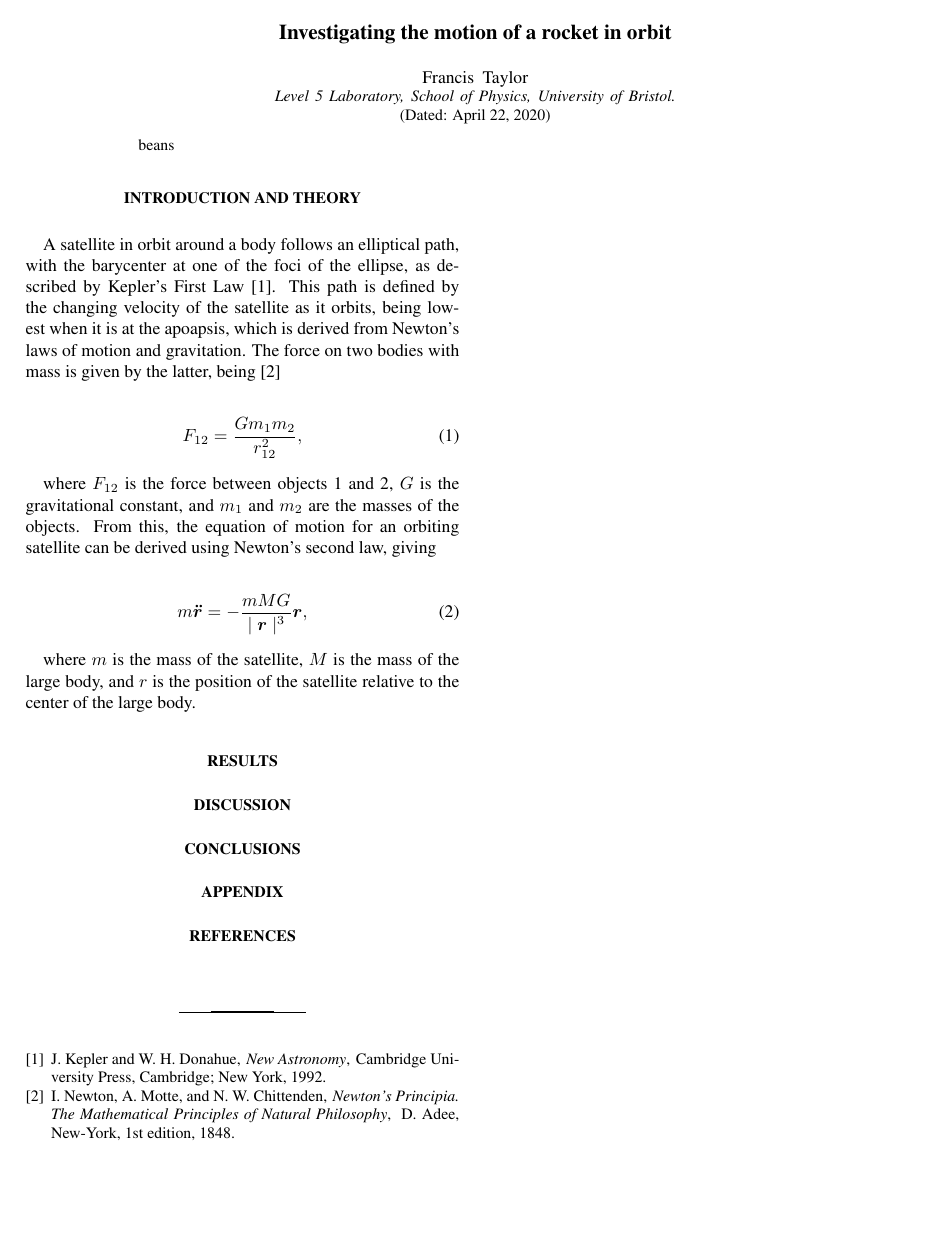
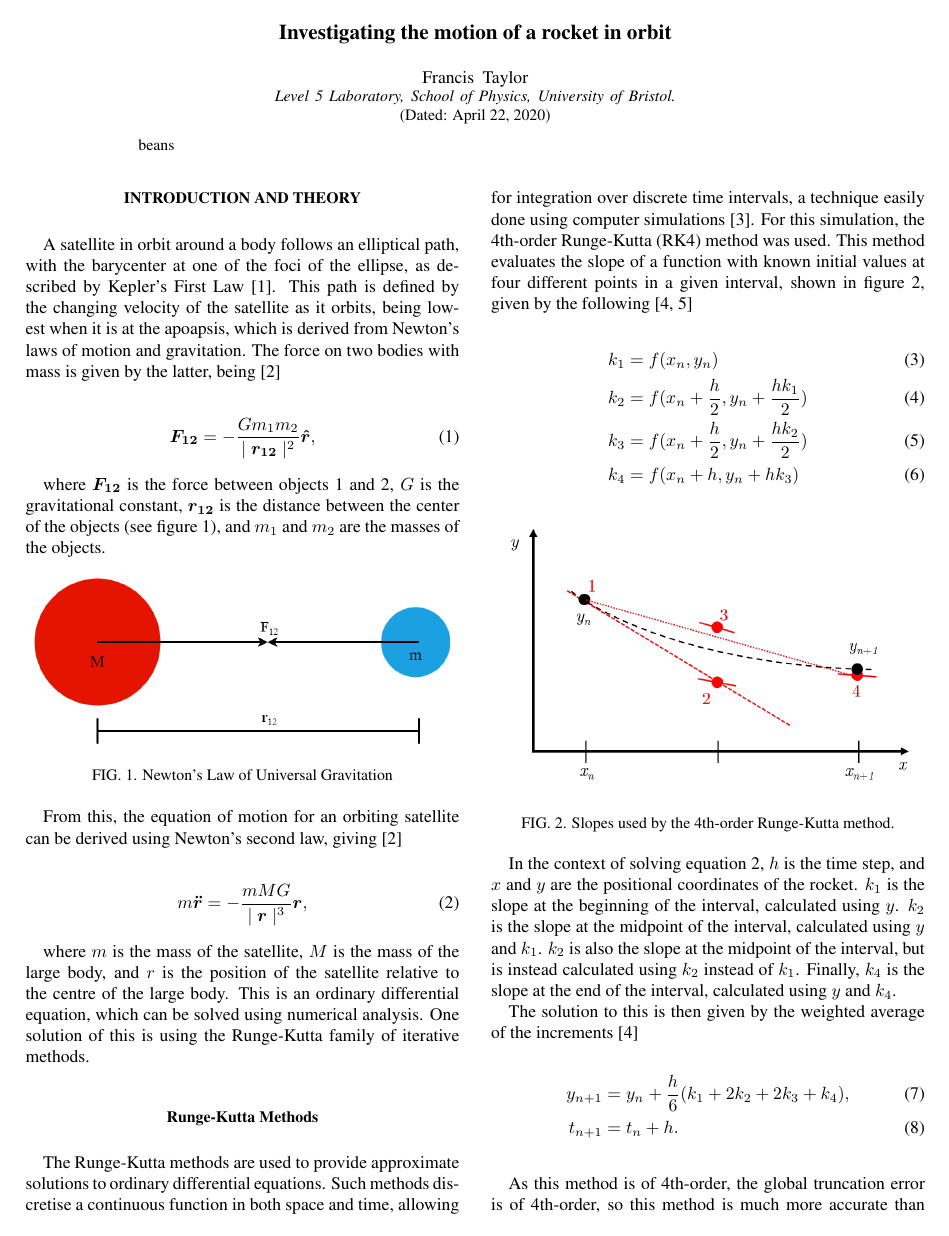
Before and after one commit to franc-ist/physics-projects, a LaTeX problem sheet (Projects/Exercise 4/report.tex): the whole page before the commit and page 1 of 2 after it. Compiled offline with pdfLaTeX.

Commit message:
Report Theory finished
probably. i can't really be bothered to do more

```diff
--- a/Projects/Exercise 4/report.tex
+++ b/Projects/Exercise 4/report.tex
@@ -1,10 +1,12 @@
 \documentclass[twocolumn,prl,nobalancelastpage,aps,10pt]{revtex4-1}
 %\documentclass[rmp,preprint]{revtex4-1}
-\usepackage{graphicx,bm,times}
+\usepackage{graphicx,bm,times, amsmath}
 
 \usepackage{float} %useful to structure the figures if they're not going where you'd like them to. When beginning a figure environment with "\begin{figure}" add An H to the end to make the placement more forceful like "\begin{figure}[H]"
 
 \usepackage{gensymb} %has some extra symbols like the degree symbol
+
+\graphicspath{{figures/}}
 
 \begin{document}
 
@@ -28,13 +30,48 @@
 A satellite in orbit around a body follows an elliptical path, with the barycenter at one of the foci of the ellipse, as described by Kepler's First Law \cite{Kepler1992}. This path is defined by the changing velocity of the satellite as it orbits, being lowest when it is at the apoapsis,  which is derived from Newton's laws of motion and gravitation. The force on two bodies with mass is given by the latter, being \cite{Newton1848}
 
 \begin{equation}\label{universalGravitation}
-	F_{12} = \frac{G m_{1}m_{2}}{r_{12}^{2}} ,
+	\bm{F_{12}} = - \frac{G m_{1}m_{2}}{\mid\bm{r_{12}}\mid^{2}}\bm{\hat{r}} ,
 \end{equation}
 
-where $F_{12}$ is the force between objects 1 and 2, $G$ is the gravitational constant, and $m_{1}$ and $m_{2}$ are the masses of the objects. From this, the equation of motion for an orbiting satellite can be derived using Newton's second law, giving
+where $\bm{F_{12}}$ is the force between objects 1 and 2, $G$ is the gravitational constant, $\bm{r_{12}}$ is the distance between the center of the objects (see figure \ref{gravitationFigure}), and $m_{1}$ and $m_{2}$ are the masses of the objects.
+
+\begin{figure}[h!]
+\includegraphics*[width=0.96\linewidth,clip]{newtonGravitation}
+\caption{Newton's Law of Universal Gravitation} \label{gravitationFigure}
+\end{figure}
+
+From this, the equation of motion for an orbiting satellite can be derived using Newton's second law, giving \cite{Newton1848}
 
 \begin{equation}\label{equationMotion}
-m \boldsymbol{\ddot{r}} = - \frac{mMG}{\mid\boldsymbol{r}\mid^{3}}\boldsymbol{r} ,
+m \bm{\ddot{r}} = - \frac{mMG}{\mid\bm{r}\mid^{3}}\bm{r} ,
 \end{equation}
 
-where $m$ is the mass of the satellite, $M$ is the mass of the large body, and $r$ is the position of the satellite relative to the center of the large body.
+where $m$ is the mass of the satellite, $M$ is the mass of the large body, and $r$ is the position of the satellite relative to the centre of the large body. This is an ordinary differential equation, which can be solved using numerical analysis. One solution of this is using the Runge-Kutta family of iterative methods.
+
+\subsection{Runge-Kutta Methods}
+
+The Runge-Kutta methods are used to provide approximate solutions to ordinary differential equations. Such methods discretise a continuous function in both space and time, allowing for integration over discrete time intervals, a technique easily done using computer simulations \cite{DeVries2011}. For this simulation, the 4th-order Runge-Kutta (RK4) method was used. This method evaluates the slope of a function with known initial values at four different points in a given interval, shown in figure \ref{rk4SlopesFigure}, given by the following \cite{Press2007, Atkinson1989}
+
+
+\begin{align}
+k_{1}& = f(x_{n}, y_{n}) \\
+k_{2}& = f(x_{n} + \frac{h}{2}, y_{n} + \frac{hk_{1}}{2})\\
+k_{3}& = f(x_{n} + \frac{h}{2}, y_{n} + \frac{hk_{2}}{2})\\
+k_{4}& = f(x_{n} + h, y_{n} + hk_{3})
+\end{align}
+
+\begin{figure}[ht]
+	\includegraphics*[width=0.96\linewidth,clip]{rk4Slopes}
+	\caption{Slopes used by the 4th-order Runge-Kutta method.} \label{rk4SlopesFigure}
+\end{figure}
+
+In the context of solving equation \ref{equationMotion}, $h$ is the time step, and $x$ and $y$ are the positional coordinates of the rocket. $k_{1}$ is the slope at the beginning of the interval, calculated using $y$. $k_{2}$ is the slope at the midpoint of the interval, calculated using $y$ and $k_{1}$. $k_{2}$ is also the slope at the midpoint of the interval, but is instead calculated using $k_{2}$ instead of $k_{1}$. Finally, $k_{4}$ is the slope at the end of the interval, calculated using $y$ and $k_{4}$.
+
+The solution to this is then given by the weighted average of the increments \cite{Press2007}
+
+\begin{align}
+y_{n+1}& = y_{n} + \frac{h}{6}(k_{1} + 2k_{2} + 2k_{3} + k_{4}) , \\
+t_{n+1}& = t_{n} + h .
+\end{align}\label{rungeEquation}
+
+As this method is of 4th-order, the global truncation error is of  4th-order, so this method is much more accurate than comparable methods, such as Euler's method, which is 2nd-order \cite{Atkinson1989, Suli2003}. Also of note is that if $f$ is independent of $y$, then RK4 simplifies to Simpson's rule \cite{Suli2003}.
```
Also changed, not shown: Projects/Exercise 4/figures/newtonGravitation.png (added), Projects/Exercise 4/figures/rk4Slopes.png (added), Projects/Exercise 4/report.bbl, Projects/Exercise 4/report.pdf, Projects/Exercise 4/report.tex (14 more changed lines), 1 other file.
